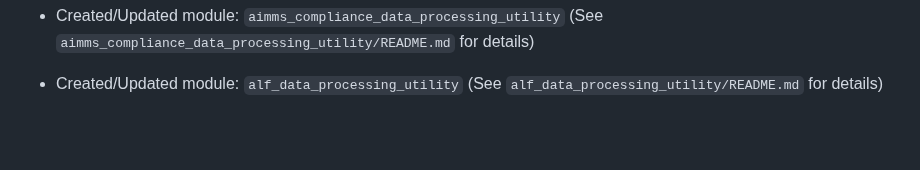
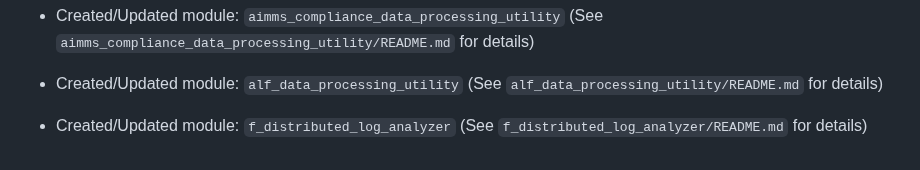
Before and after one commit to rachelsaputri/autoai, a Markdown page: README.md, the part around the change. Drawn GitHub-style; blank space fills up the shorter version.

```diff
--- a/README.md
+++ b/README.md
@@ -620,3 +620,5 @@
 - Created/Updated module: `aimms_compliance_data_processing_utility` (See `aimms_compliance_data_processing_utility/README.md` for details)
 
 - Created/Updated module: `alf_data_processing_utility` (See `alf_data_processing_utility/README.md` for details)
+
+- Created/Updated module: `f_distributed_log_analyzer` (See `f_distributed_log_analyzer/README.md` for details)
```
Also changed, not shown: f_distributed_log_analyzer/README.md (added, +30 -0 lines).
